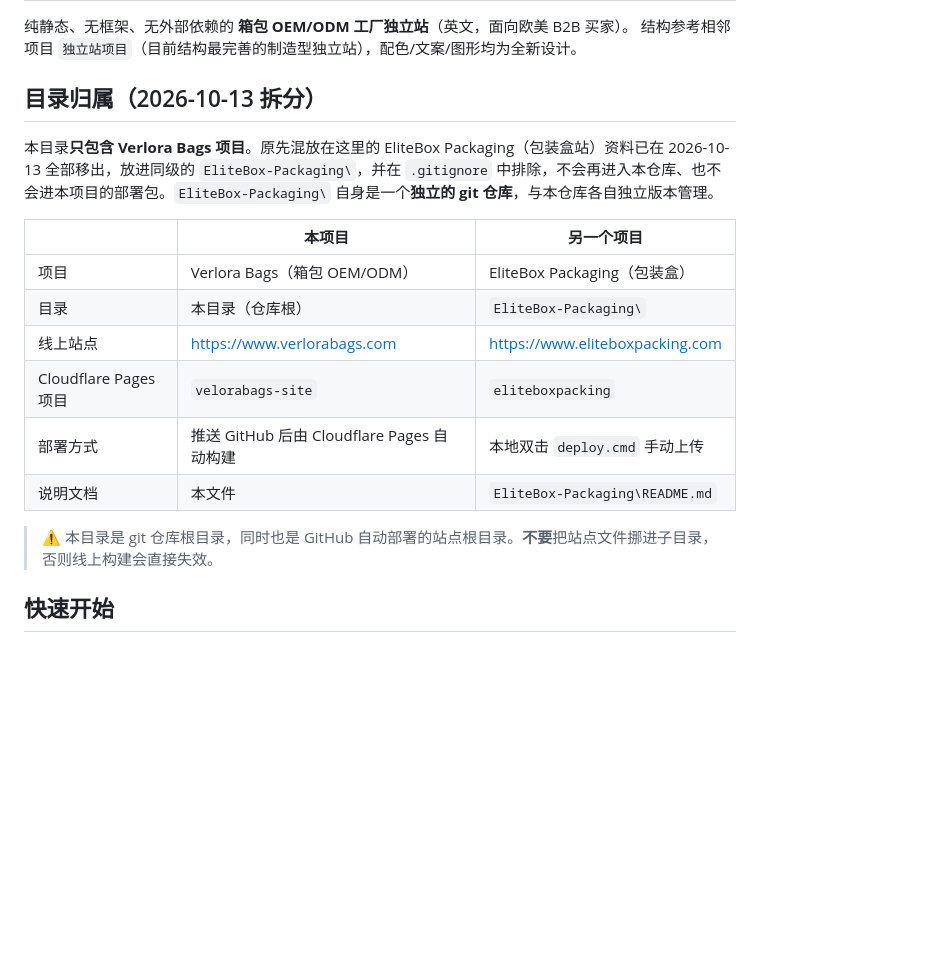
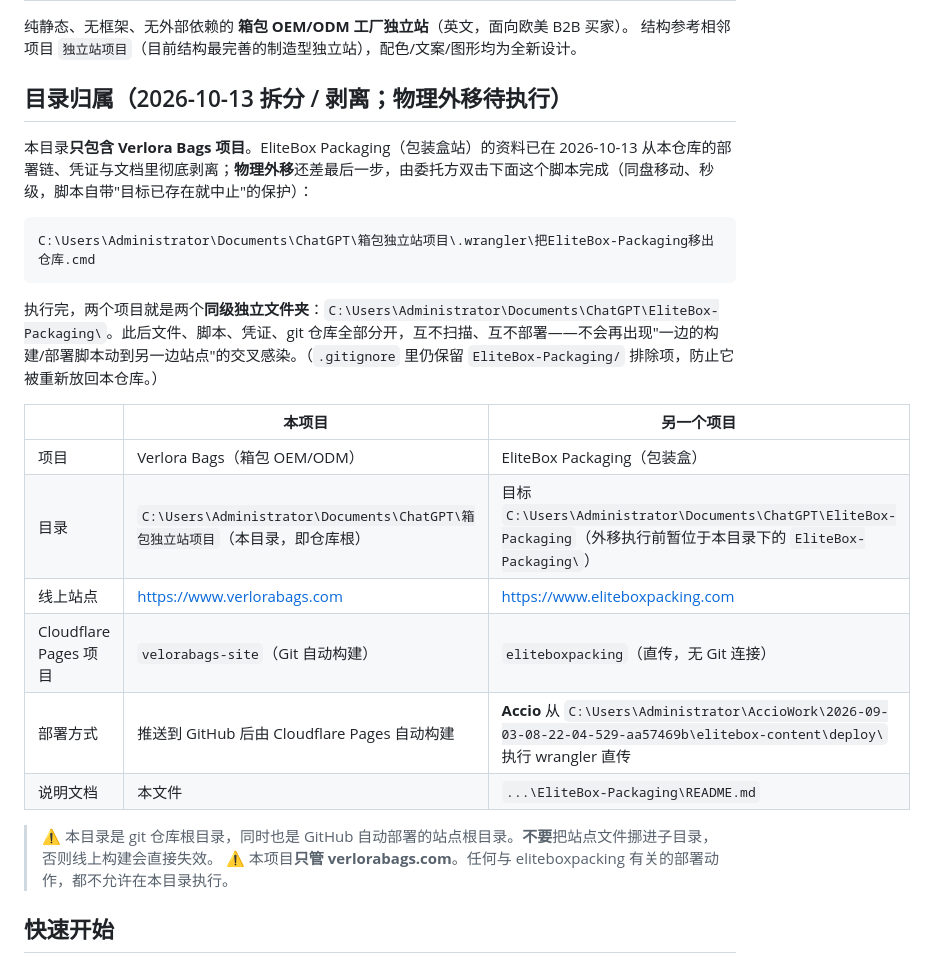
Before and after one commit to evanfunkytek-prog/velorabags-site, a Markdown page: README.md, the part around the change. Drawn GitHub-style; blank space fills up the shorter version.

Commit message:
docs(readme): record the EliteBox split and the pending physical move
EliteBox Packaging is now detached from this repo's deploy chain, credentials and docs; its folder moves out of this repo root into a sibling directory (one-click move script documented in that section).

Adds the two-project boundary table (site / Cloudflare project / deploy method) and keeps the .gitignore entry so the folder can never be silently re-nested here.

No site file is touched; verlorabags.com content is unchanged.

````diff
--- a/README.md
+++ b/README.md
@@ -3,19 +3,27 @@
 纯静态、无框架、无外部依赖的 **箱包 OEM/ODM 工厂独立站**（英文，面向欧美 B2B 买家）。
 结构参考相邻项目 `独立站项目`（目前结构最完善的制造型独立站），配色/文案/图形均为全新设计。
 
-## 目录归属（2026-10-13 拆分）
-本目录**只包含 Verlora Bags 项目**。原先混放在这里的 EliteBox Packaging（包装盒站）资料已在 2026-10-13 全部移出，放进同级的 `EliteBox-Packaging\`，并在 `.gitignore` 中排除，不会再进入本仓库、也不会进本项目的部署包。`EliteBox-Packaging\` 自身是一个**独立的 git 仓库**，与本仓库各自独立版本管理。
+## 目录归属（2026-10-13 拆分 / 剥离；物理外移待执行）
+
+本目录**只包含 Verlora Bags 项目**。EliteBox Packaging（包装盒站）的资料已在 2026-10-13 从本仓库的部署链、凭证与文档里彻底剥离；**物理外移**还差最后一步，由委托方双击下面这个脚本完成（同盘移动、秒级，脚本自带"目标已存在就中止"的保护）：
+
+```text
+C:\Users\Administrator\Documents\ChatGPT\箱包独立站项目\.wrangler\把EliteBox-Packaging移出仓库.cmd
+```
+
+执行完，两个项目就是两个**同级独立文件夹**：`C:\Users\Administrator\Documents\ChatGPT\EliteBox-Packaging\`。此后文件、脚本、凭证、git 仓库全部分开，互不扫描、互不部署——不会再出现"一边的构建/部署脚本动到另一边站点"的交叉感染。（`.gitignore` 里仍保留 `EliteBox-Packaging/` 排除项，防止它被重新放回本仓库。）
 
 | | 本项目 | 另一个项目 |
 | --- | --- | --- |
 | 项目 | Verlora Bags（箱包 OEM/ODM） | EliteBox Packaging（包装盒） |
-| 目录 | 本目录（仓库根） | `EliteBox-Packaging\` |
+| 目录 | `C:\Users\Administrator\Documents\ChatGPT\箱包独立站项目`（本目录，即仓库根） | 目标 `C:\Users\Administrator\Documents\ChatGPT\EliteBox-Packaging`（外移执行前暂位于本目录下的 `EliteBox-Packaging\`） |
 | 线上站点 | https://www.verlorabags.com | https://www.eliteboxpacking.com |
-| Cloudflare Pages 项目 | `velorabags-site` | `eliteboxpacking` |
-| 部署方式 | 推送 GitHub 后由 Cloudflare Pages 自动构建 | 本地双击 `deploy.cmd` 手动上传 |
-| 说明文档 | 本文件 | `EliteBox-Packaging\README.md` |
+| Cloudflare Pages 项目 | `velorabags-site`（Git 自动构建） | `eliteboxpacking`（直传，无 Git 连接） |
+| 部署方式 | 推送到 GitHub 后由 Cloudflare Pages 自动构建 | **Accio** 从 `C:\Users\Administrator\AccioWork\2026-09-03-08-22-04-529-aa57469b\elitebox-content\deploy\` 执行 wrangler 直传 |
+| 说明文档 | 本文件 | `...\EliteBox-Packaging\README.md` |
 
 > ⚠️ 本目录是 git 仓库根目录，同时也是 GitHub 自动部署的站点根目录。**不要**把站点文件挪进子目录，否则线上构建会直接失效。
+> ⚠️ 本项目**只管 verlorabags.com**。任何与 eliteboxpacking 有关的部署动作，都不允许在本目录执行。
 
 ## 快速开始
 1. 直接双击打开 `index.html`，或
````
